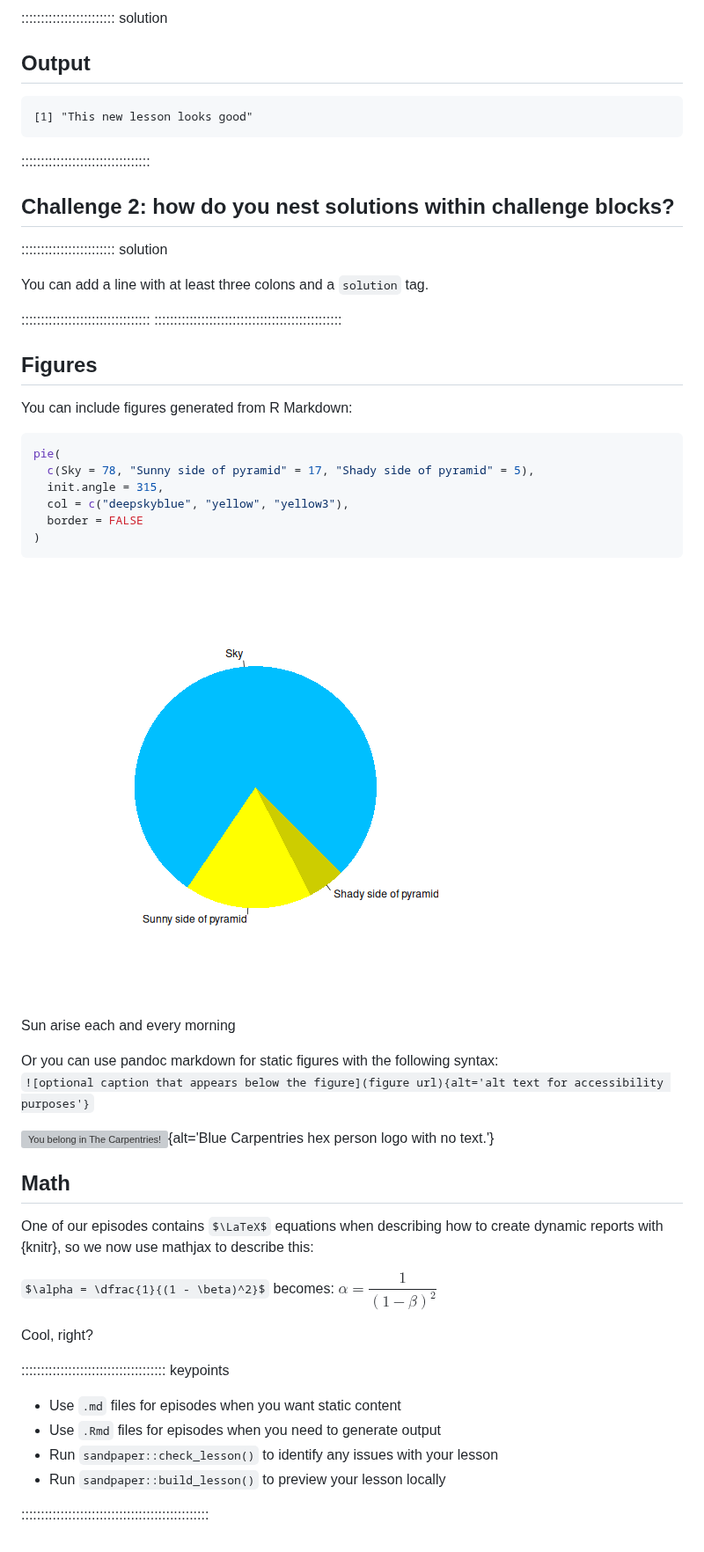
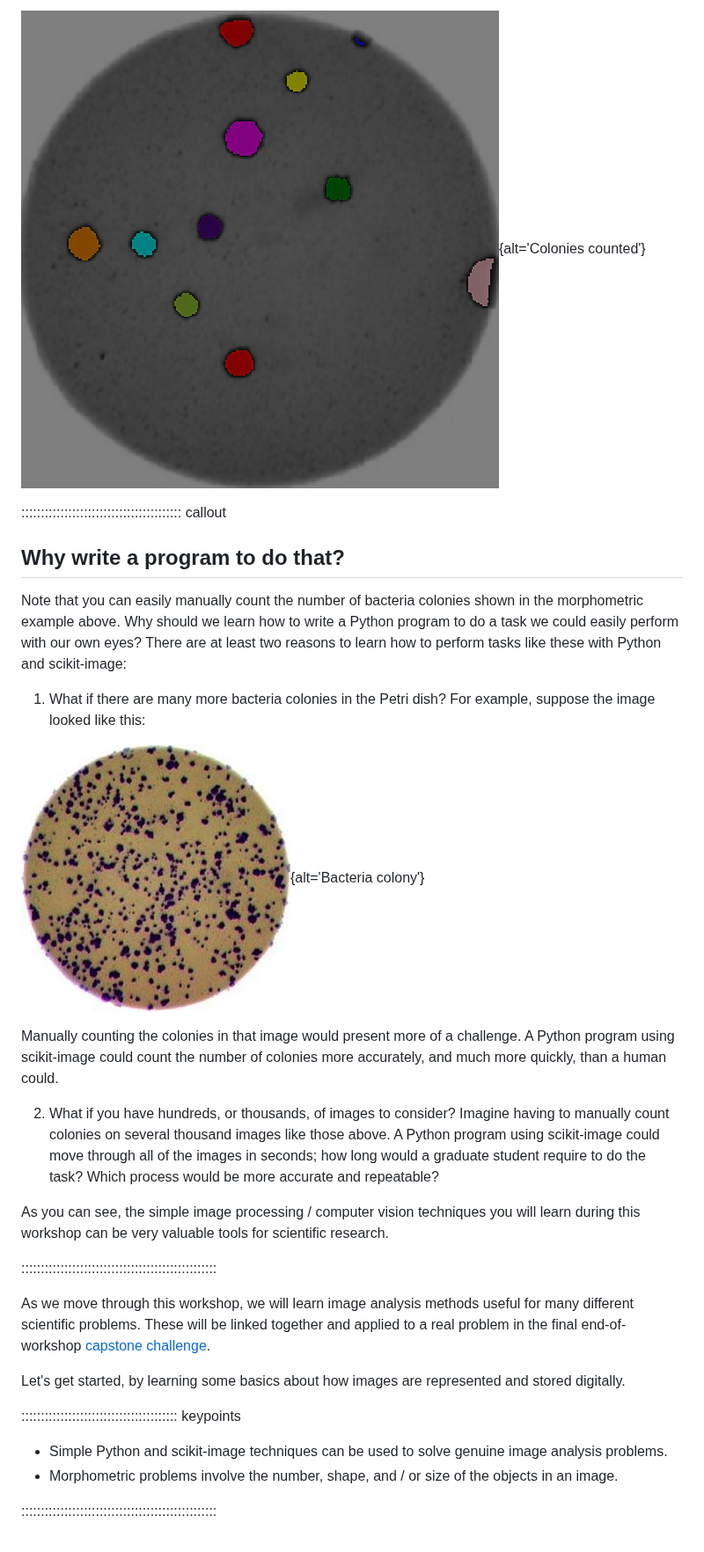
Before and after one commit to stephenogg/image-processing-fiji, a Markdown page: introduction.md, the part around one of its changes. Shown at 88% size. Rendered like a GitHub page; pictures changed too: fig/intro/colonies-03.jpg (added), fig/intro/colony-mask.png (added); some formulas as TeX source; grey boxes are pictures that could not be loaded.

````diff
--- a/introduction.md
+++ b/introduction.md
@@ -54,63 +76,52 @@ paste("This", "new", "lesson", "looks", "good")
 
-:::::::::::::::::::::::: solution
+![](fig/intro/colony-mask.png){alt='Colonies counted'}
 
-## Output
+:::::::::::::::::::::::::::::::::::::::::  callout
 
-```output
-[1] "This new lesson looks good"
-```
+## Why write a program to do that?
 
-:::::::::::::::::::::::::::::::::
+Note that you can easily manually count the number of bacteria colonies
+shown in the morphometric example above.
+Why should we learn how to write a Python program to do a task
+we could easily perform with our own eyes?
+There are at least two reasons to learn how to perform tasks like these
+with Python and scikit-image:
+
+1. What if there are many more bacteria colonies in the Petri dish?
+  For example, suppose the image looked like this:
+
+![](fig/intro/colonies-03.jpg){alt='Bacteria colony'}
+
+Manually counting the colonies in that image would present more of a challenge.
+A Python program using scikit-image could count the number of colonies more accurately,
+and much more quickly, than a human could.
+
+2. What if you have hundreds, or thousands, of images to consider?
+  Imagine having to manually count colonies on several thousand images
+  like those above.
+  A Python program using scikit-image could move through all of the images in seconds;
+  how long would a graduate student require to do the task?
+  Which process would be more accurate and repeatable?
+
+As you can see, the simple image processing / computer vision techniques you
+will learn during this workshop can be very valuable tools for scientific
+research.
 
 
-## Challenge 2: how do you nest solutions within challenge blocks?
+::::::::::::::::::::::::::::::::::::::::::::::::::
 
-:::::::::::::::::::::::: solution
+As we move through this workshop,
+we will learn image analysis methods useful for many different scientific problems.
+These will be linked together
+and applied to a real problem in the final end-of-workshop
+[capstone challenge](09-challenges.md).
 
-You can add a line with at least three colons and a `solution` tag.
+Let's get started,
+by learning some basics about how images are represented and stored digitally.
 
-:::::::::::::::::::::::::::::::::
-::::::::::::::::::::::::::::::::::::::::::::::::
+:::::::::::::::::::::::::::::::::::::::: keypoints
 
-## Figures
+- Simple Python and scikit-image techniques can be used to solve genuine image analysis problems.
+- Morphometric problems involve the number, shape, and / or size of the objects in an image.
 
-You can include figures generated from R Markdown:
-
-
-``` r
-pie(
-  c(Sky = 78, "Sunny side of pyramid" = 17, "Shady side of pyramid" = 5),
-  init.angle = 315,
-  col = c("deepskyblue", "yellow", "yellow3"),
-  border = FALSE
-)
-```
-
-<div class="figure" style="text-align: center">
-<img src="fig/introduction-rendered-pyramid-1.png" alt="pie chart illusion of a pyramid"  />
-<p class="caption">Sun arise each and every morning</p>
-</div>
-Or you can use pandoc markdown for static figures with the following syntax:
-
-`![optional caption that appears below the figure](figure url){alt='alt text for
-accessibility purposes'}`
-
-![You belong in The Carpentries!](https://raw.githubusercontent.com/carpentries/logo/master/Badge_Carpentries.svg){alt='Blue Carpentries hex person logo with no text.'}
-
-## Math
-
-One of our episodes contains $\LaTeX$ equations when describing how to create
-dynamic reports with {knitr}, so we now use mathjax to describe this:
-
-`$\alpha = \dfrac{1}{(1 - \beta)^2}$` becomes: $\alpha = \dfrac{1}{(1 - \beta)^2}$
-
-Cool, right?
-
-::::::::::::::::::::::::::::::::::::: keypoints
-
-- Use `.md` files for episodes when you want static content
-- Use `.Rmd` files for episodes when you need to generate output
-- Run `sandpaper::check_lesson()` to identify any issues with your lesson
-- Run `sandpaper::build_lesson()` to preview your lesson locally
-
-::::::::::::::::::::::::::::::::::::::::::::::::
+::::::::::::::::::::::::::::::::::::::::::::::::::
````
Also changed, not shown: other parts of introduction.md (+56 -34 lines), fig/intro/colonies-01.jpg (added), 1 other file.
